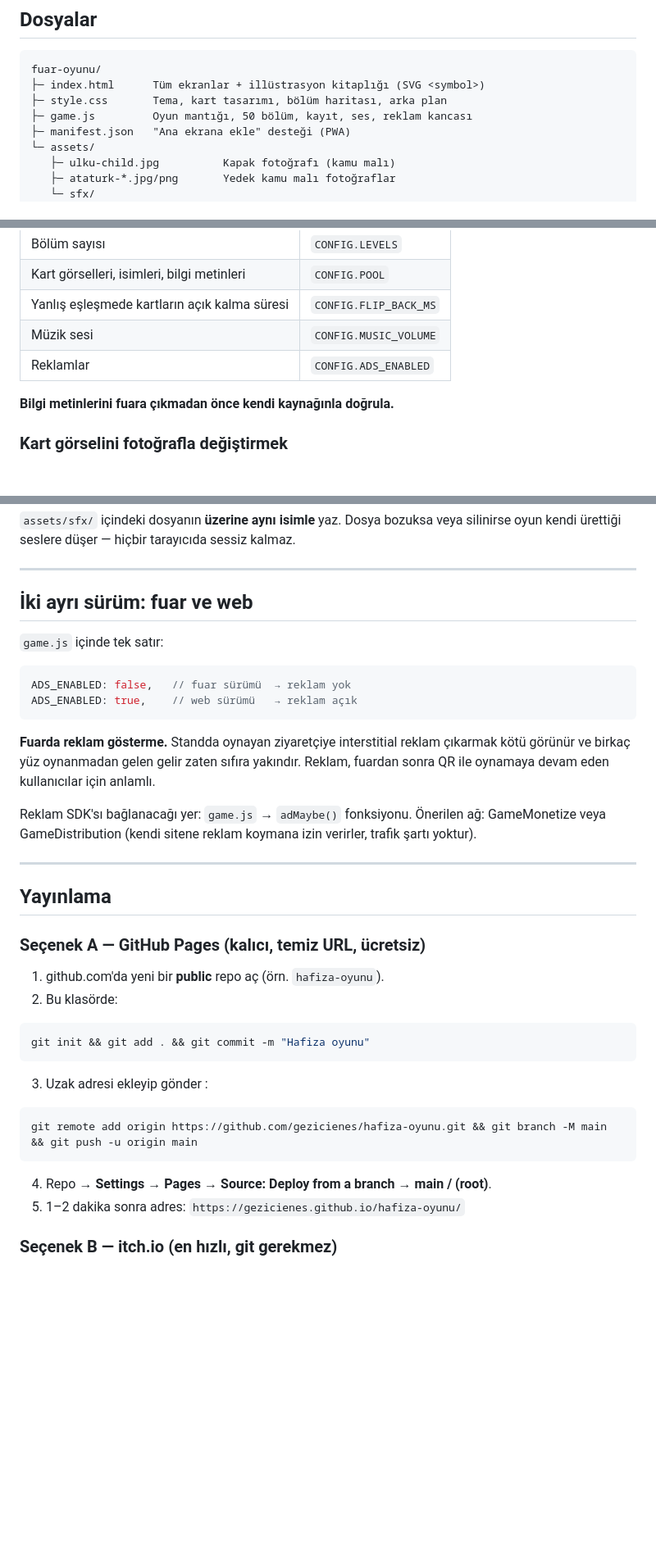
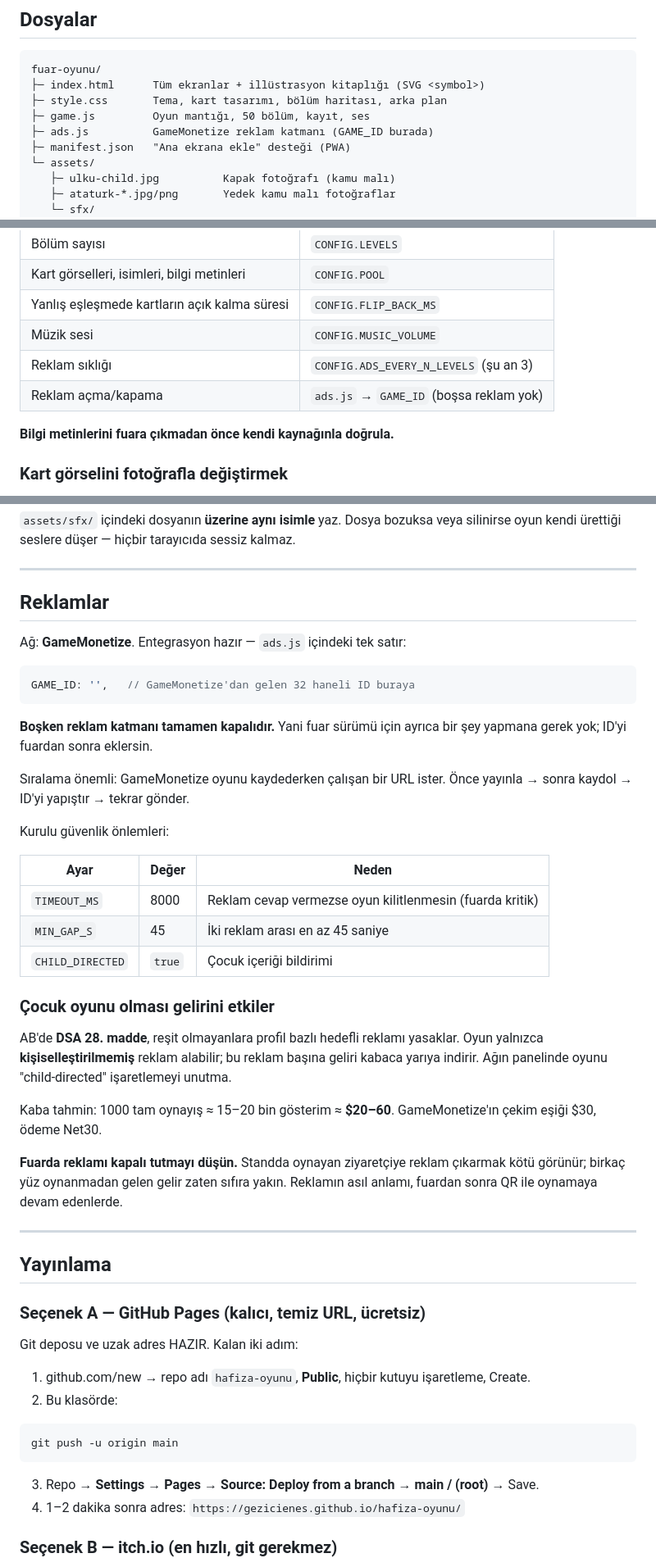
Before and after one commit to princeagonie/hafiza-oyunu, a Markdown page: README.md, 3 parts joined by grey strips. Shown at 82% size. Rendered like a GitHub page; blank space fills up the shorter version.

Commit message:
README güncellendi: reklam kurulumu, DSA uyarısı, yayın adımları
Co-Authored-By: Claude Opus 5 <noreply@anthropic.com>

````diff
--- a/README.md
+++ b/README.md
@@ -11,7 +11,8 @@ Kurulum yok, derleme yok, paket yok — saf HTML + CSS + JavaScript.
 fuar-oyunu/
 ├─ index.html      Tüm ekranlar + illüstrasyon kitaplığı (SVG <symbol>)
 ├─ style.css       Tema, kart tasarımı, bölüm haritası, arka plan
-├─ game.js         Oyun mantığı, 50 bölüm, kayıt, ses, reklam kancası
+├─ game.js         Oyun mantığı, 50 bölüm, kayıt, ses
+├─ ads.js          GameMonetize reklam katmanı (GAME_ID burada)
 ├─ manifest.json   "Ana ekrana ekle" desteği (PWA)
 └─ assets/
    ├─ ulku-child.jpg          Kapak fotoğrafı (kamu malı)
@@ -67,7 +68,8 @@ Hepsi `game.js` başındaki `CONFIG` bloğunda:
 | Kart görselleri, isimleri, bilgi metinleri | `CONFIG.POOL` |
 | Yanlış eşleşmede kartların açık kalma süresi | `CONFIG.FLIP_BACK_MS` |
 | Müzik sesi | `CONFIG.MUSIC_VOLUME` |
-| Reklamlar | `CONFIG.ADS_ENABLED` |
+| Reklam sıklığı | `CONFIG.ADS_EVERY_N_LEVELS` (şu an 3) |
+| Reklam açma/kapama | `ads.js` → `GAME_ID` (boşsa reklam yok) |
 
 **Bilgi metinlerini fuara çıkmadan önce kendi kaynağınla doğrula.**
 
@@ -90,23 +92,41 @@ hiçbir tarayıcıda sessiz kalmaz.
 
 ---
 
-## İki ayrı sürüm: fuar ve web
+## Reklamlar
 
-`game.js` içinde tek satır:
+Ağ: **GameMonetize**. Entegrasyon hazır — `ads.js` içindeki tek satır:
 
 ```js
-ADS_ENABLED: false,   // fuar sürümü  → reklam yok
-ADS_ENABLED: true,    // web sürümü   → reklam açık
+GAME_ID: '',   // GameMonetize'dan gelen 32 haneli ID buraya
 ```
 
-**Fuarda reklam gösterme.** Standda oynayan ziyaretçiye interstitial
-reklam çıkarmak kötü görünür ve birkaç yüz oynanmadan gelen gelir
-zaten sıfıra yakındır. Reklam, fuardan sonra QR ile oynamaya devam eden
-kullanıcılar için anlamlı.
+**Boşken reklam katmanı tamamen kapalıdır.** Yani fuar sürümü için ayrıca
+bir şey yapmana gerek yok; ID'yi fuardan sonra eklersin.
 
-Reklam SDK'sı bağlanacağı yer: `game.js` → `adMaybe()` fonksiyonu.
-Önerilen ağ: GameMonetize veya GameDistribution (kendi sitene reklam
-koymana izin verirler, trafik şartı yoktur).
+Sıralama önemli: GameMonetize oyunu kaydederken çalışan bir URL ister.
+Önce yayınla → sonra kaydol → ID'yi yapıştır → tekrar gönder.
+
+Kurulu güvenlik önlemleri:
+
+| Ayar | Değer | Neden |
+|------|-------|-------|
+| `TIMEOUT_MS` | 8000 | Reklam cevap vermezse oyun kilitlenmesin (fuarda kritik) |
+| `MIN_GAP_S` | 45 | İki reklam arası en az 45 saniye |
+| `CHILD_DIRECTED` | `true` | Çocuk içeriği bildirimi |
+
+### Çocuk oyunu olması gelirini etkiler
+
+AB'de **DSA 28. madde**, reşit olmayanlara profil bazlı hedefli reklamı
+yasaklar. Oyun yalnızca **kişiselleştirilmemiş** reklam alabilir; bu reklam
+başına geliri kabaca yarıya indirir. Ağın panelinde oyunu "child-directed"
+işaretlemeyi unutma.
+
+Kaba tahmin: 1000 tam oynayış ≈ 15–20 bin gösterim ≈ **$20–60**.
+GameMonetize'ın çekim eşiği $30, ödeme Net30.
+
+**Fuarda reklamı kapalı tutmayı düşün.** Standda oynayan ziyaretçiye reklam
+çıkarmak kötü görünür; birkaç yüz oynanmadan gelen gelir zaten sıfıra yakın.
+Reklamın asıl anlamı, fuardan sonra QR ile oynamaya devam edenlerde.
 
 ---
 
@@ -114,21 +134,17 @@ koymana izin verirler, trafik şartı yoktur).
 
 ### Seçenek A — GitHub Pages (kalıcı, temiz URL, ücretsiz)
 
-1. github.com'da yeni bir **public** repo aç (örn. `hafiza-oyunu`).
+Git deposu ve uzak adres HAZIR. Kalan iki adım:
+
+1. github.com/new → repo adı `hafiza-oyunu`, **Public**, hiçbir kutuyu işaretleme, Create.
 2. Bu klasörde:
 
 ```bash
-git init && git add . && git commit -m "Hafiza oyunu"
+git push -u origin main
 ```
 
-3. Uzak adresi ekleyip gönder :
-
-```bash
-git remote add origin https://github.com/gezicienes/hafiza-oyunu.git && git branch -M main && git push -u origin main
-```
-
-4. Repo → **Settings → Pages → Source: Deploy from a branch → main / (root)**.
-5. 1–2 dakika sonra adres: `https://gezicienes.github.io/hafiza-oyunu/`
+3. Repo → **Settings → Pages → Source: Deploy from a branch → main / (root)** → Save.
+4. 1–2 dakika sonra adres: `https://gezicienes.github.io/hafiza-oyunu/`
 
 ### Seçenek B — itch.io (en hızlı, git gerekmez)
 
````
Also changed, not shown: other parts of README.md (+1 -1 lines).
